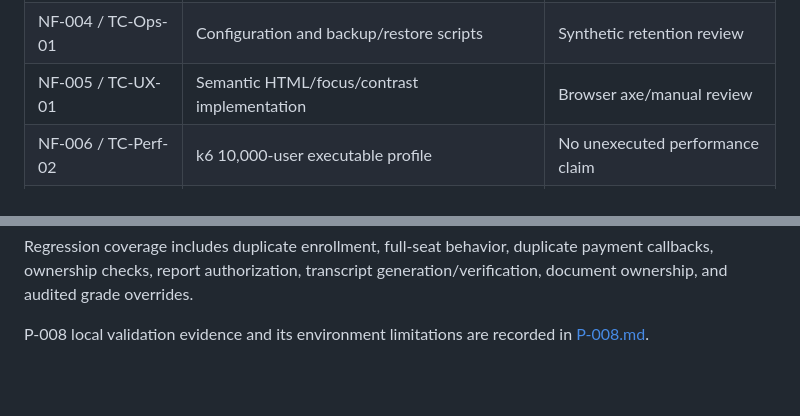
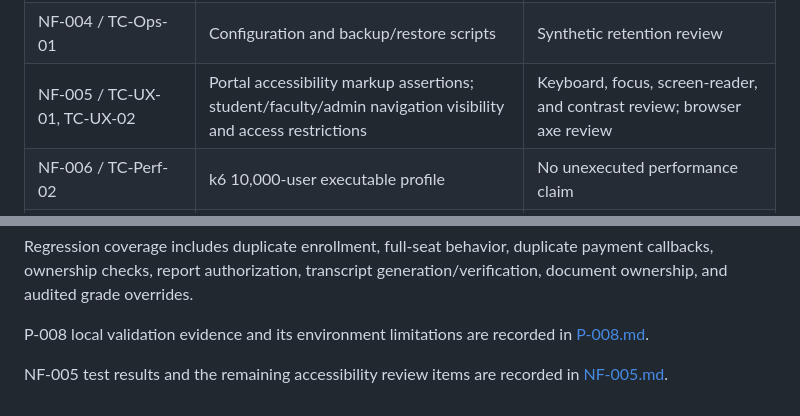
Before and after one commit to ananya97br/student-record-system, a Markdown page: docs/TEST_MATRIX.md, 2 parts joined by grey strips. GitHub-like rendering; blank space fills up the shorter version.

Commit message:
Accessibility and usable role navigation

```diff
--- a/docs/TEST_MATRIX.md
+++ b/docs/TEST_MATRIX.md
@@ -83,7 +83,7 @@ The current P-005 documentation snapshot is in
 | NF-002 | Live/ready endpoints and Docker health | Monitoring/uptime procedure |
 | NF-003 / TC-Sec-01 | Password/encryption tests | Security checklist |
 | NF-004 / TC-Ops-01 | Configuration and backup/restore scripts | Synthetic retention review |
-| NF-005 / TC-UX-01 | Semantic HTML/focus/contrast implementation | Browser axe/manual review |
+| NF-005 / TC-UX-01, TC-UX-02 | Portal accessibility markup assertions; student/faculty/admin navigation visibility and access restrictions | Keyboard, focus, screen-reader, and contrast review; browser axe review |
 | NF-006 / TC-Perf-02 | k6 10,000-user executable profile | No unexecuted performance claim |
 | SR-001 / TC-Sec-02 | Single Nginx public entry point on port 8000; production HTTPS termination remains an infrastructure concern | Browser/ proxy review |
 | SR-002 / TC-Sec-03 | Argon2 settings and no plaintext test | Log review |
@@ -95,3 +95,6 @@ Regression coverage includes duplicate enrollment, full-seat behavior, duplicate
 
 P-008 local validation evidence and its environment limitations are recorded in
 [P-008.md](evidence/P-008.md).
+
+NF-005 test results and the remaining accessibility review items are recorded
+in [NF-005.md](evidence/NF-005.md).
```
Also changed, not shown: docs/evidence/NF-005.md (added, +38 -0 lines).
